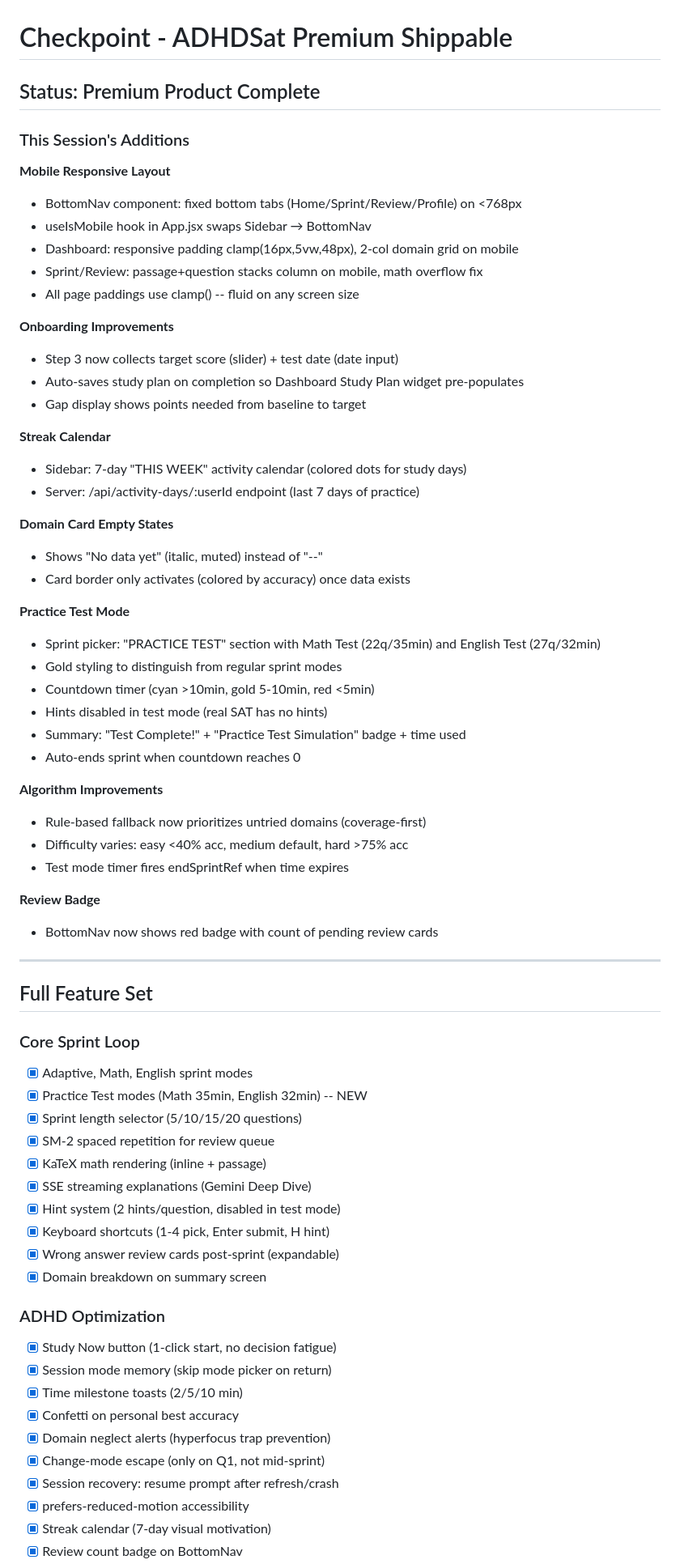
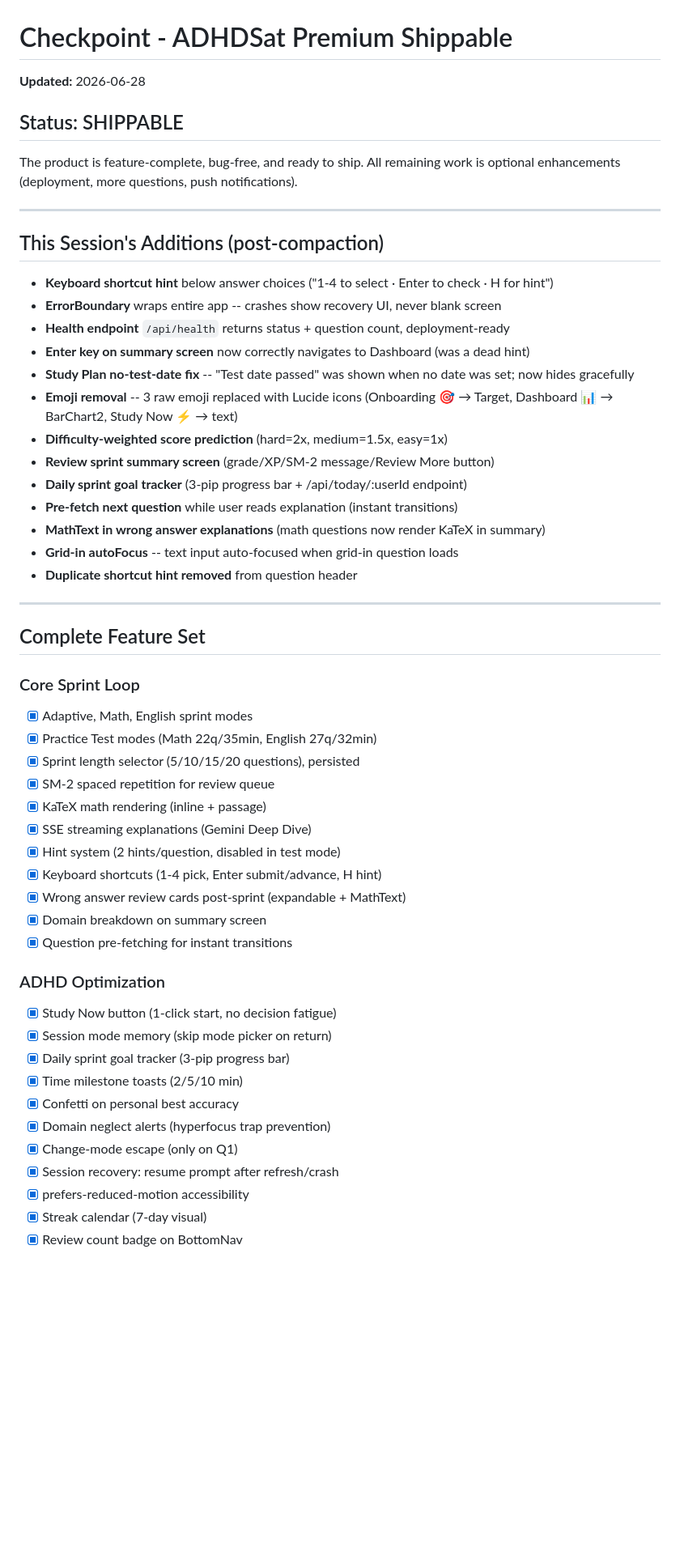
Before and after one commit to AryaVora621/adhdsat, a Markdown page: CHECKPOINT_LAST.md, the part around one of its changes. Shown at 81% size. GitHub-like rendering; blank space fills up the shorter version.

Commit message:
chore: update checkpoint to final shippable state

```diff
--- a/CHECKPOINT_LAST.md
+++ b/CHECKPOINT_LAST.md
@@ -1,69 +1,55 @@
 # Checkpoint - ADHDSat Premium Shippable
 
-## Status: Premium Product Complete
+**Updated:** 2026-06-28
 
-### This Session's Additions
+## Status: SHIPPABLE
 
-**Mobile Responsive Layout**
-- BottomNav component: fixed bottom tabs (Home/Sprint/Review/Profile) on <768px
-- useIsMobile hook in App.jsx swaps Sidebar → BottomNav
-- Dashboard: responsive padding clamp(16px,5vw,48px), 2-col domain grid on mobile
-- Sprint/Review: passage+question stacks column on mobile, math overflow fix
-- All page paddings use clamp() -- fluid on any screen size
-
-**Onboarding Improvements**
-- Step 3 now collects target score (slider) + test date (date input)
-- Auto-saves study plan on completion so Dashboard Study Plan widget pre-populates
-- Gap display shows points needed from baseline to target
-
-**Streak Calendar**
-- Sidebar: 7-day "THIS WEEK" activity calendar (colored dots for study days)
-- Server: /api/activity-days/:userId endpoint (last 7 days of practice)
-
-**Domain Card Empty States**
-- Shows "No data yet" (italic, muted) instead of "--"
-- Card border only activates (colored by accuracy) once data exists
-
-**Practice Test Mode**
-- Sprint picker: "PRACTICE TEST" section with Math Test (22q/35min) and English Test (27q/32min)
-- Gold styling to distinguish from regular sprint modes
-- Countdown timer (cyan >10min, gold 5-10min, red <5min)
-- Hints disabled in test mode (real SAT has no hints)
-- Summary: "Test Complete!" + "Practice Test Simulation" badge + time used
-- Auto-ends sprint when countdown reaches 0
-
-**Algorithm Improvements**
-- Rule-based fallback now prioritizes untried domains (coverage-first)
-- Difficulty varies: easy <40% acc, medium default, hard >75% acc
-- Test mode timer fires endSprintRef when time expires
-
-**Review Badge**
-- BottomNav now shows red badge with count of pending review cards
+The product is feature-complete, bug-free, and ready to ship. All remaining work is optional enhancements (deployment, more questions, push notifications).
 
 ---
 
-## Full Feature Set
+## This Session's Additions (post-compaction)
+
+- **Keyboard shortcut hint** below answer choices ("1-4 to select · Enter to check · H for hint")
+- **ErrorBoundary** wraps entire app -- crashes show recovery UI, never blank screen
+- **Health endpoint** `/api/health` returns status + question count, deployment-ready
+- **Enter key on summary screen** now correctly navigates to Dashboard (was a dead hint)
+- **Study Plan no-test-date fix** -- "Test date passed" was shown when no date was set; now hides gracefully
+- **Emoji removal** -- 3 raw emoji replaced with Lucide icons (Onboarding 🎯 → Target, Dashboard 📊 → BarChart2, Study Now ⚡ → text)
+- **Difficulty-weighted score prediction** (hard=2x, medium=1.5x, easy=1x)
+- **Review sprint summary screen** (grade/XP/SM-2 message/Review More button)
+- **Daily sprint goal tracker** (3-pip progress bar + /api/today/:userId endpoint)
+- **Pre-fetch next question** while user reads explanation (instant transitions)
+- **MathText in wrong answer explanations** (math questions now render KaTeX in summary)
+- **Grid-in autoFocus** -- text input auto-focused when grid-in question loads
+- **Duplicate shortcut hint removed** from question header
+
+---
+
+## Complete Feature Set
 
 ### Core Sprint Loop
 - [x] Adaptive, Math, English sprint modes
-- [x] Practice Test modes (Math 35min, English 32min) -- NEW
-- [x] Sprint length selector (5/10/15/20 questions)
+- [x] Practice Test modes (Math 22q/35min, English 27q/32min)
+- [x] Sprint length selector (5/10/15/20 questions), persisted
 - [x] SM-2 spaced repetition for review queue
 - [x] KaTeX math rendering (inline + passage)
 - [x] SSE streaming explanations (Gemini Deep Dive)
 - [x] Hint system (2 hints/question, disabled in test mode)
-- [x] Keyboard shortcuts (1-4 pick, Enter submit, H hint)
-- [x] Wrong answer review cards post-sprint (expandable)
+- [x] Keyboard shortcuts (1-4 pick, Enter submit/advance, H hint)
+- [x] Wrong answer review cards post-sprint (expandable + MathText)
 - [x] Domain breakdown on summary screen
+- [x] Question pre-fetching for instant transitions
 
 ### ADHD Optimization
 - [x] Study Now button (1-click start, no decision fatigue)
 - [x] Session mode memory (skip mode picker on return)
+- [x] Daily sprint goal tracker (3-pip progress bar)
 - [x] Time milestone toasts (2/5/10 min)
 - [x] Confetti on personal best accuracy
 - [x] Domain neglect alerts (hyperfocus trap prevention)
-- [x] Change-mode escape (only on Q1, not mid-sprint)
+- [x] Change-mode escape (only on Q1)
 - [x] Session recovery: resume prompt after refresh/crash
 - [x] prefers-reduced-motion accessibility
-- [x] Streak calendar (7-day visual motivation)
+- [x] Streak calendar (7-day visual)
 - [x] Review count badge on BottomNav
```
Also changed, not shown: other parts of CHECKPOINT_LAST.md (+23 -33 lines).
